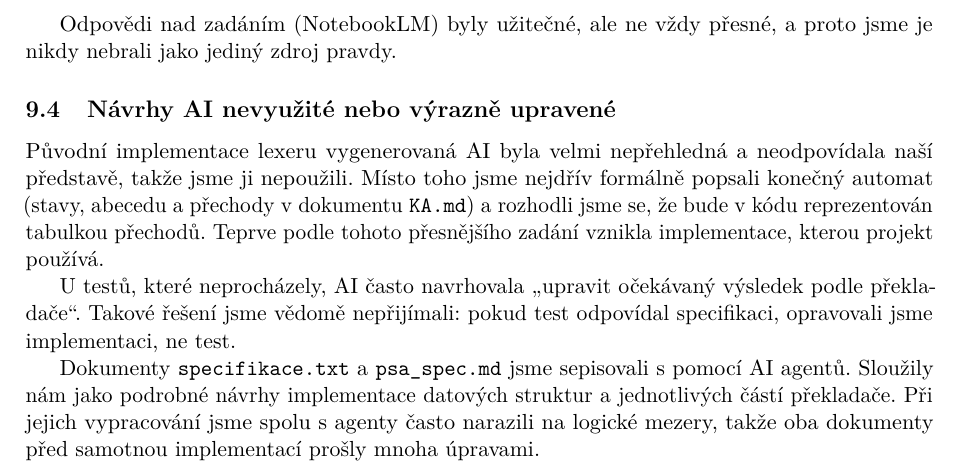
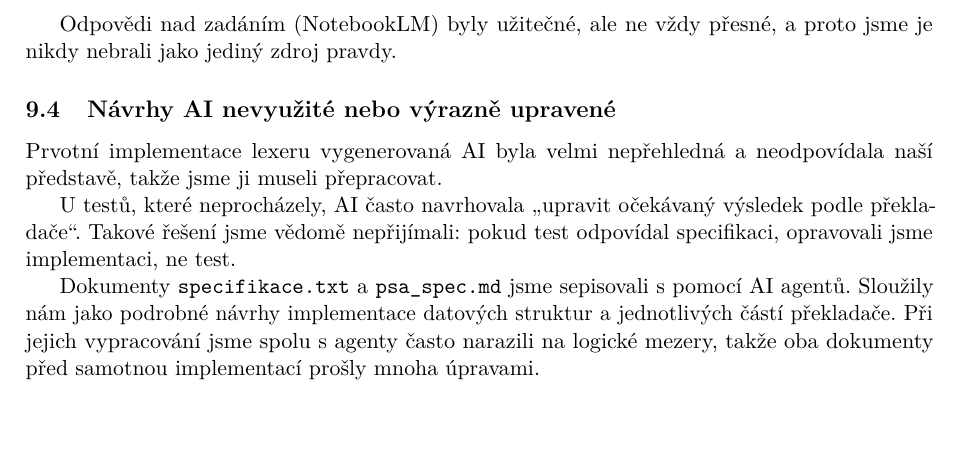
Before and after one commit to phuid/ifj26-compiler, a LaTeX document (dokumentace-tex/main.tex): part of page 13 of 13, cut so that both start at the same text, the shorter picture padded with empty space. Compiled offline with pdfLaTeX.

Commit message:
minor change

```diff
--- a/dokumentace-tex/main.tex
+++ b/dokumentace-tex/main.tex
@@ -437,12 +437,8 @@ Odpovědi nad zadáním (NotebookLM) byly užitečné, ale ne vždy přesné, a
 jsme je nikdy nebrali jako jediný zdroj pravdy.
 
 \subsection{Návrhy AI nevyužité nebo výrazně upravené}
-Původní implementace lexeru vygenerovaná AI byla velmi nepřehledná
-a neodpovídala naší představě, takže jsme ji nepoužili. Místo toho jsme
-nejdřív formálně popsali konečný automat (stavy, abecedu a přechody
-v~dokumentu \texttt{KA.md}) a rozhodli jsme se, že bude v~kódu
-reprezentován tabulkou přechodů. Teprve podle tohoto přesnějšího zadání
-vznikla implementace, kterou projekt používá.
+Prvotní implementace lexeru vygenerovaná AI byla velmi nepřehledná
+a neodpovídala naší představě, takže jsme ji museli přepracovat.
 
 U~testů, které neprocházely, AI často navrhovala „upravit očekávaný
 výsledek podle překladače“. Takové řešení jsme vědomě nepřijímali:
```
Also changed, not shown: dokumentace.pdf.
